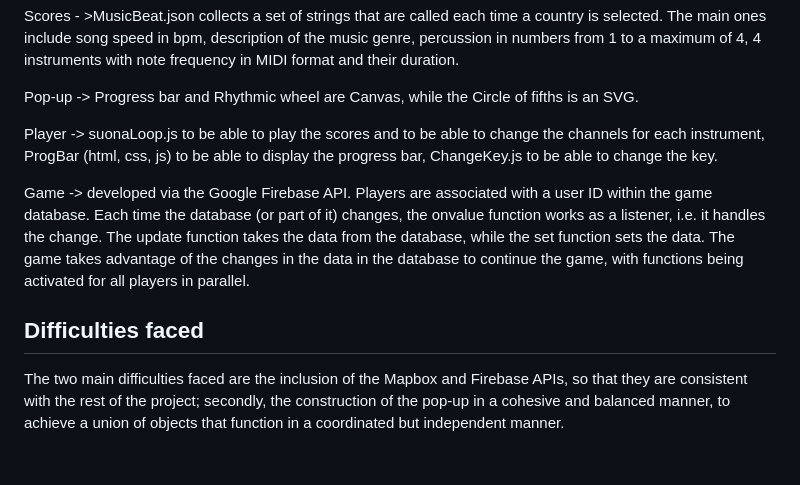
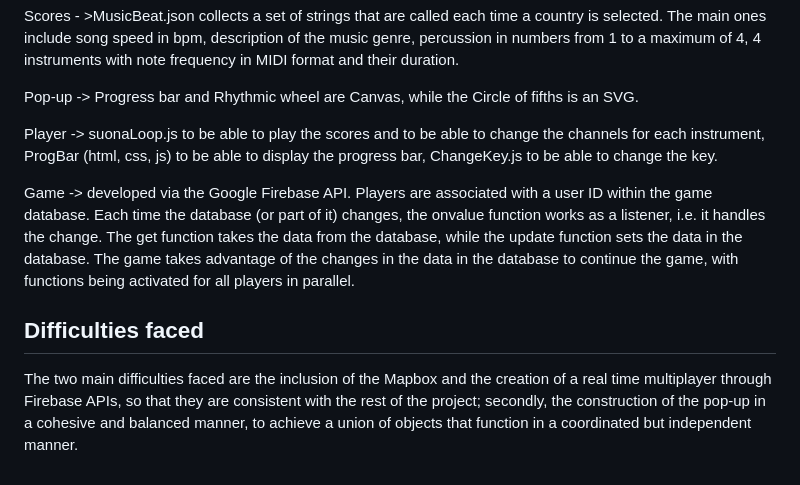
Before and after one commit to DiegoPini/ACTaM-2023-2024, a Markdown page: README.md, the part around the change. GitHub-like rendering.

```diff
--- a/README.md
+++ b/README.md
@@ -53,9 +53,9 @@ Pop-up -> Progress bar and Rhythmic wheel are Canvas, while the Circle of fifths
 
 Player -> suonaLoop.js to be able to play the scores and to be able to change the channels for each instrument, ProgBar (html, css, js) to be able to display the progress bar, ChangeKey.js to be able to change the key.
 
-Game -> developed via the Google Firebase API. Players are associated with a user ID within the game database. Each time the database (or part of it) changes, the onvalue function works as a listener, i.e. it handles the change. The update function takes the data from the database, while the set function sets the data. The game takes advantage of the changes in the data in the database to continue the game, with functions being activated for all players in parallel.
+Game -> developed via the Google Firebase API. Players are associated with a user ID within the game database. Each time the database (or part of it) changes, the onvalue function works as a listener, i.e. it handles the change. The get function takes the data from the database, while the update function sets the data in the database. The game takes advantage of the changes in the data in the database to continue the game, with functions being activated for all players in parallel.
 
 
 ## Difficulties faced
 
-The two main difficulties faced are the inclusion of the Mapbox and Firebase APIs, so that they are consistent with the rest of the project; secondly, the construction of the pop-up in a cohesive and balanced manner, to achieve a union of objects that function in a coordinated but independent manner.
+The two main difficulties faced are the inclusion of the Mapbox and the creation of a real time multiplayer through Firebase APIs, so that they are consistent with the rest of the project; secondly, the construction of the pop-up in a cohesive and balanced manner, to achieve a union of objects that function in a coordinated but independent manner.
```
